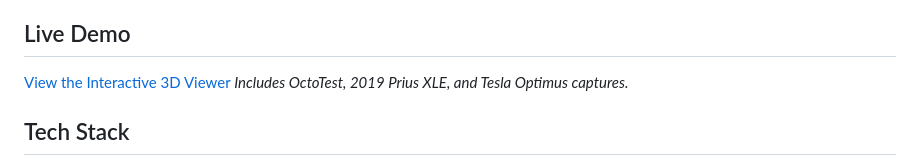
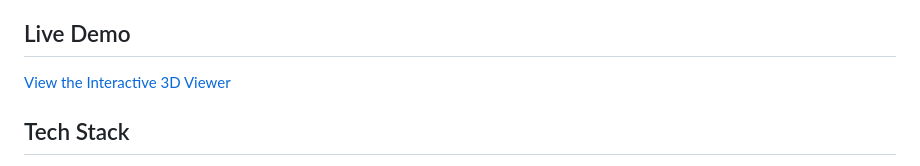
Before and after one commit to MichaelNguyenz229/gaussian-splatting-eval, a Markdown page: README.md, the part around the change. Rendered like a GitHub page.

Commit message:
Update README to remove capture examples
Removed specific examples of captures from the README.

```diff
--- a/README.md
+++ b/README.md
@@ -4,7 +4,6 @@ An exploration into capturing real-world environments and assets via modern 3D r
 
 ## Live Demo
 [View the Interactive 3D Viewer](https://michaelnguyenz229.github.io/gaussian-splatting-eval/)
-*Includes OctoTest, 2019 Prius XLE, and Tesla Optimus captures.*
 
 ## Tech Stack
 * **Capture:** Luma AI (Neural Radiance Fields / Gaussian Splatting)
```
